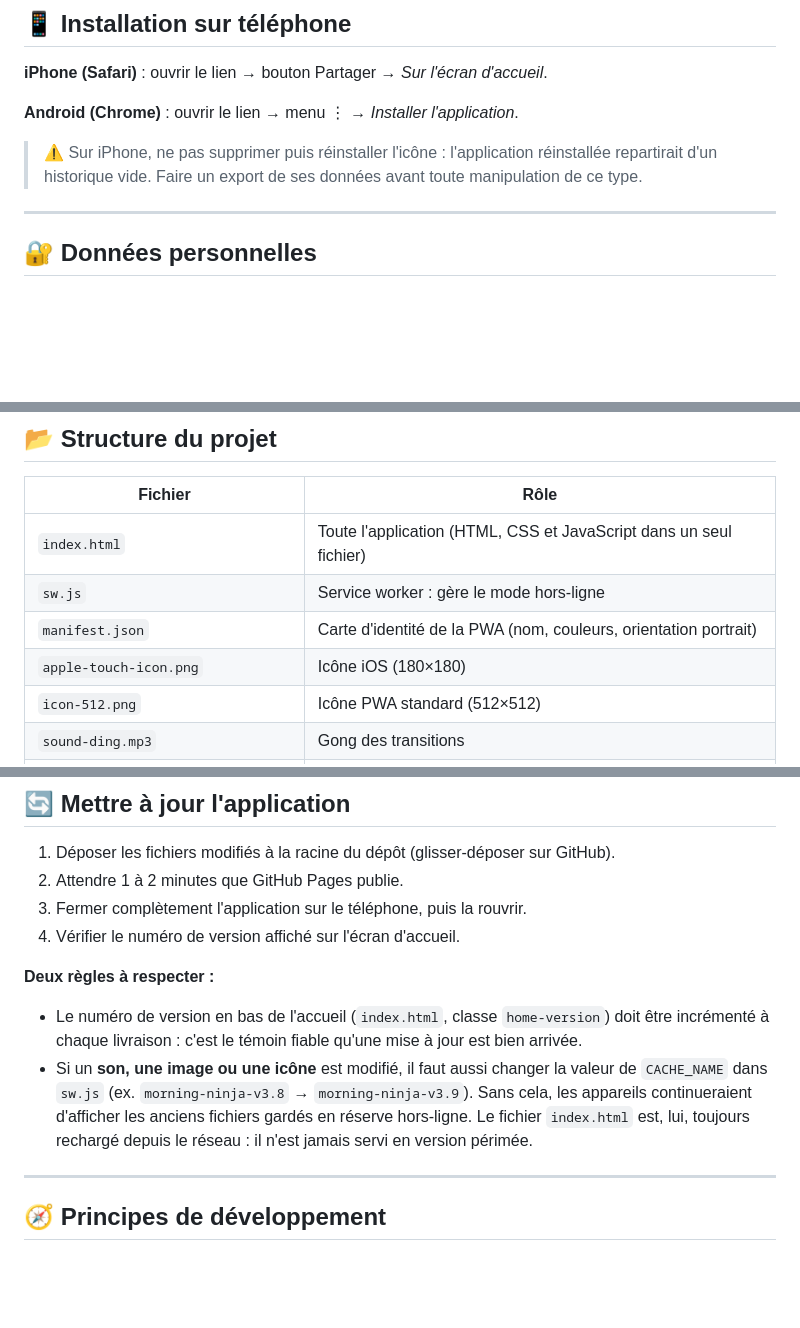
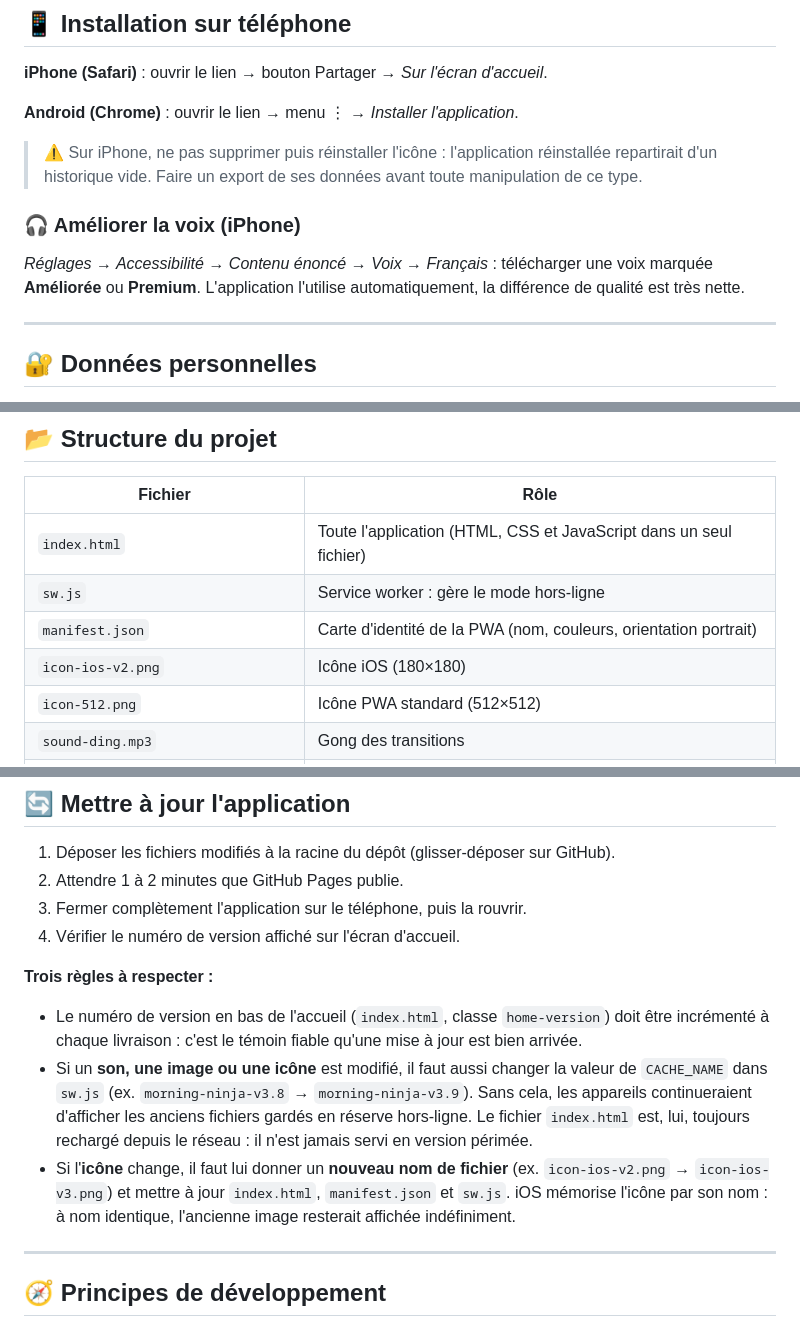
Before and after one commit to 72100sj-creator/morning-ninja, a Markdown page: README.md, 3 parts joined by grey strips. Rendered like a GitHub page; blank space fills up the shorter version.

```diff
--- a/README.md
+++ b/README.md
@@ -43,6 +44,10 @@ Version actuelle : **v3.8**
 
 > ⚠️ Sur iPhone, ne pas supprimer puis réinstaller l'icône : l'application réinstallée repartirait d'un historique vide. Faire un export de ses données avant toute manipulation de ce type.
 
+### 🎧 Améliorer la voix (iPhone)
+
+*Réglages → Accessibilité → Contenu énoncé → Voix → Français* : télécharger une voix marquée **Améliorée** ou **Premium**. L'application l'utilise automatiquement, la différence de qualité est très nette.
+
 ---
 
 ## 🔐 Données personnelles
@@ -65,7 +70,7 @@ Sont enregistrés :
 | `index.html` | Toute l'application (HTML, CSS et JavaScript dans un seul fichier) |
 | `sw.js` | Service worker : gère le mode hors-ligne |
 | `manifest.json` | Carte d'identité de la PWA (nom, couleurs, orientation portrait) |
-| `apple-touch-icon.png` | Icône iOS (180×180) |
+| `icon-ios-v2.png` | Icône iOS (180×180) |
 | `icon-512.png` | Icône PWA standard (512×512) |
 | `sound-ding.mp3` | Gong des transitions |
 | `sound-success.mp3` | Carillon de fin de séance |
@@ -82,10 +87,11 @@ Aucune dépendance, aucun outil de build : le projet est déployé tel quel via
 3. Fermer complètement l'application sur le téléphone, puis la rouvrir.
 4. Vérifier le numéro de version affiché sur l'écran d'accueil.
 
-**Deux règles à respecter :**
+**Trois règles à respecter :**
 
 - Le numéro de version en bas de l'accueil (`index.html`, classe `home-version`) doit être incrémenté à chaque livraison : c'est le témoin fiable qu'une mise à jour est bien arrivée.
 - Si un **son, une image ou une icône** est modifié, il faut aussi changer la valeur de `CACHE_NAME` dans `sw.js` (ex. `morning-ninja-v3.8` → `morning-ninja-v3.9`). Sans cela, les appareils continueraient d'afficher les anciens fichiers gardés en réserve hors-ligne. Le fichier `index.html` est, lui, toujours rechargé depuis le réseau : il n'est jamais servi en version périmée.
+- Si l'**icône** change, il faut lui donner un **nouveau nom de fichier** (ex. `icon-ios-v2.png` → `icon-ios-v3.png`) et mettre à jour `index.html`, `manifest.json` et `sw.js`. iOS mémorise l'icône par son nom : à nom identique, l'ancienne image resterait affichée indéfiniment.
 
 ---
 
```
Also changed, not shown: other parts of README.md (+16 -6 lines).
